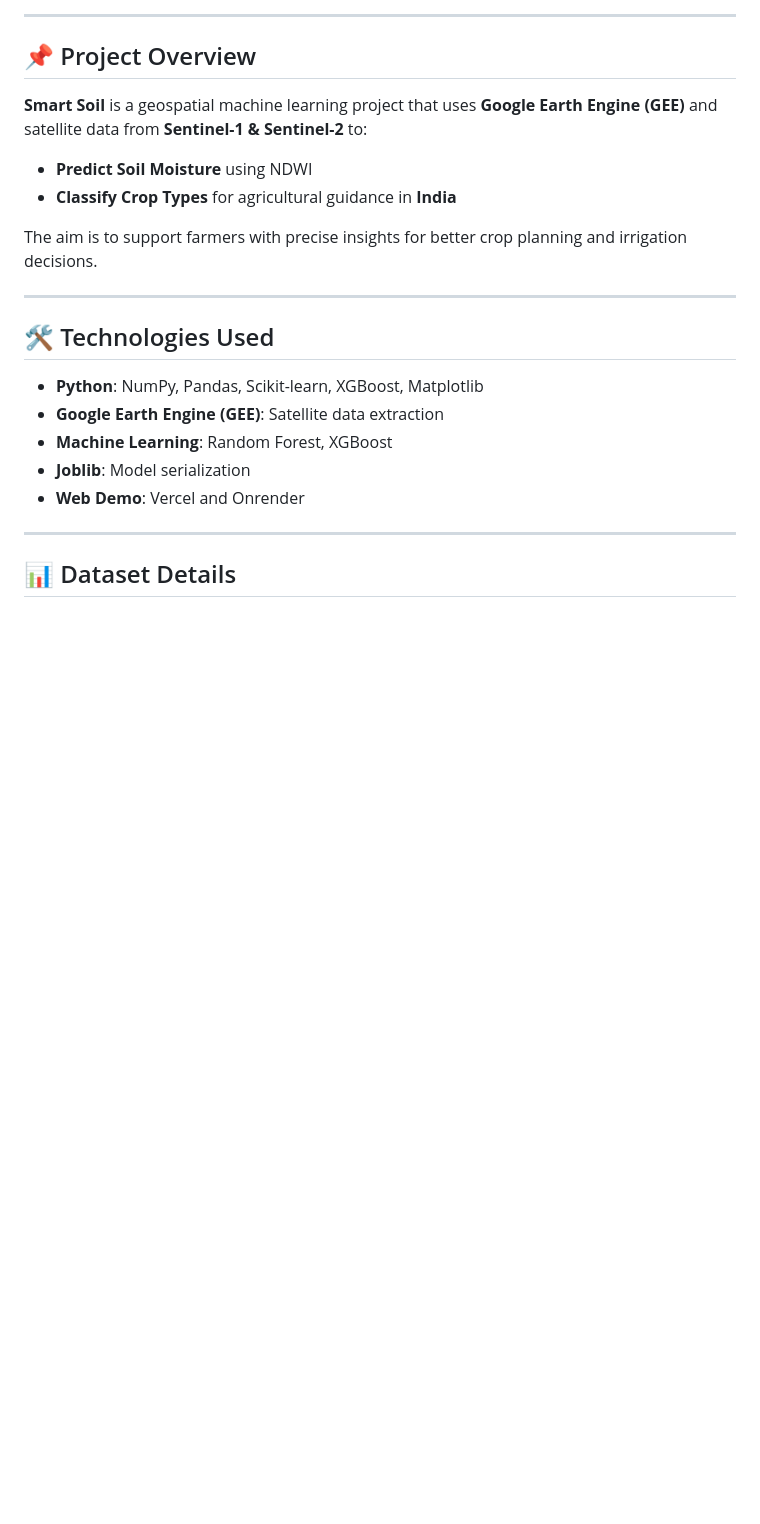
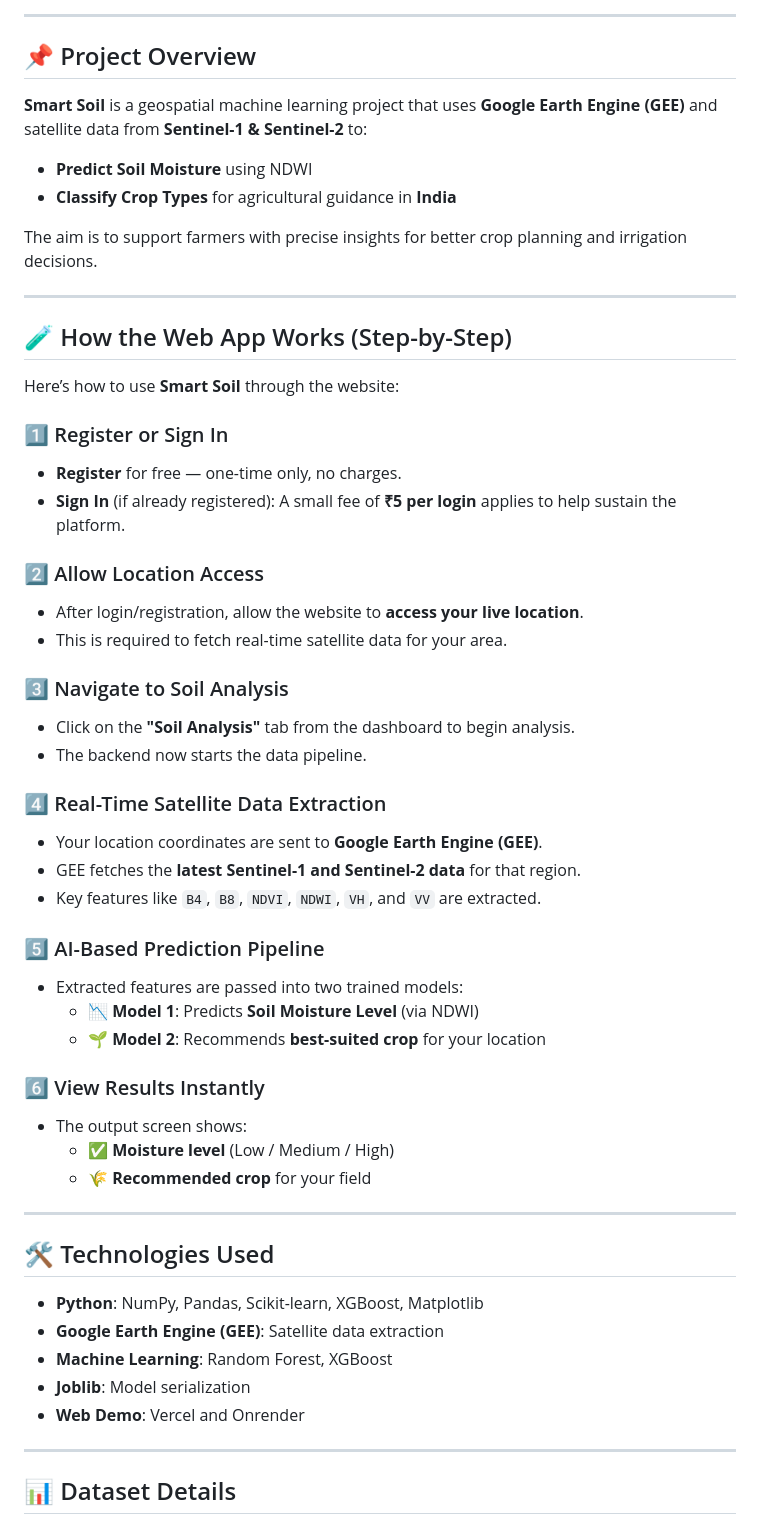
Before and after one commit to SwayamAg/Smart-Soil, a Markdown page: README.md, the part around the change printed below. GitHub-like rendering; blank space fills up the shorter version.

```diff
--- a/README.md
+++ b/README.md
@@ -10,6 +11,39 @@
 - **Classify Crop Types** for agricultural guidance in **India**
 
 The aim is to support farmers with precise insights for better crop planning and irrigation decisions.
+
+---
+
+## 🧪 How the Web App Works (Step-by-Step)
+
+Here’s how to use **Smart Soil** through the website:
+
+### 1️⃣ Register or Sign In
+- **Register** for free — one-time only, no charges.
+- **Sign In** (if already registered): A small fee of **₹5 per login** applies to help sustain the platform.
+
+### 2️⃣ Allow Location Access
+- After login/registration, allow the website to **access your live location**.
+- This is required to fetch real-time satellite data for your area.
+
+### 3️⃣ Navigate to Soil Analysis
+- Click on the **"Soil Analysis"** tab from the dashboard to begin analysis.
+- The backend now starts the data pipeline.
+
+### 4️⃣ Real-Time Satellite Data Extraction
+- Your location coordinates are sent to **Google Earth Engine (GEE)**.
+- GEE fetches the **latest Sentinel-1 and Sentinel-2 data** for that region.
+- Key features like `B4`, `B8`, `NDVI`, `NDWI`, `VH`, and `VV` are extracted.
+
+### 5️⃣ AI-Based Prediction Pipeline
+- Extracted features are passed into two trained models:
+  - 📉 **Model 1**: Predicts **Soil Moisture Level** (via NDWI)
+  - 🌱 **Model 2**: Recommends **best-suited crop** for your location
+
+### 6️⃣ View Results Instantly
+- The output screen shows:
+  - ✅ **Moisture level** (Low / Medium / High)
+  - 🌾 **Recommended crop** for your field
 
 ---
 
```
Also changed, not shown: other parts of README.md (+1 -0 lines).
